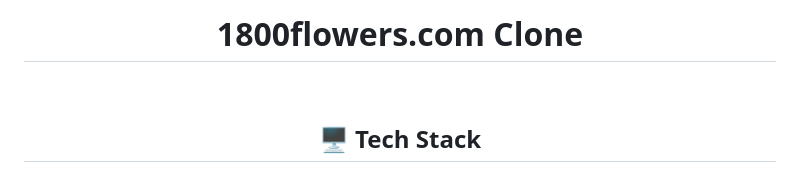
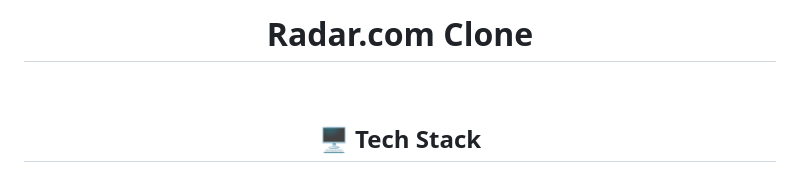
Before and after one commit to iamitpal/Jefit.com, a Markdown page: README.md, the part around the change. Drawn GitHub-style.

```diff
--- a/README.md
+++ b/README.md
@@ -1,4 +1,4 @@
-<h1 align="center">1800flowers.com Clone</h1>
+<h1 align="center">Radar.com Clone</h1>
 <br />
 
 <h2 align="center">🖥️ Tech Stack</h2>
```
